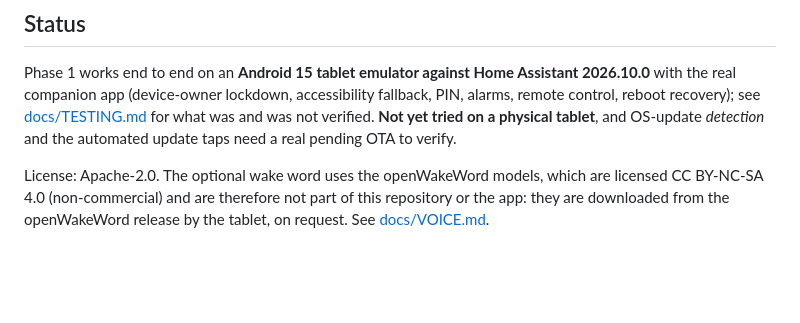
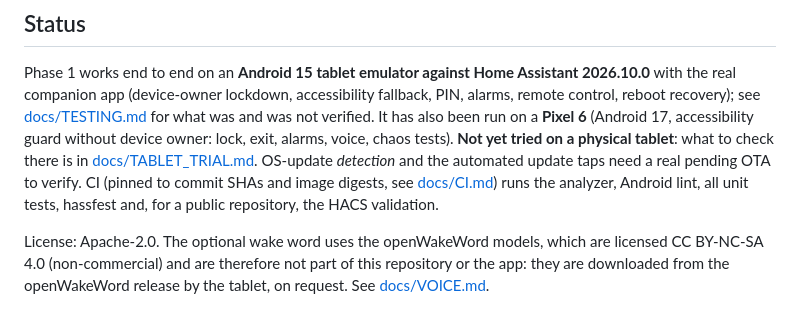
Before and after one commit to glassp/ha-sidecar, a Markdown page: README.md, the part around the change. GitHub-like rendering; blank space fills up the shorter version.

Commit message:
docs: tablet trial checklist (what only a real tablet can show), README pointers
Co-Authored-By: Claude Sonnet 5.5 <noreply@anthropic.com>

```diff
--- a/README.md
+++ b/README.md
@@ -157,7 +157,10 @@ companion app as the launcher.
 
 Phase 1 works end to end on an **Android 15 tablet emulator against Home Assistant 2026.10.0** with the real companion
 app (device-owner lockdown, accessibility fallback, PIN, alarms, remote control, reboot recovery); see
-[docs/TESTING.md](docs/TESTING.md) for what was and was not verified. **Not yet tried on a physical tablet**, and
-OS-update *detection* and the automated update taps need a real pending OTA to verify.
+[docs/TESTING.md](docs/TESTING.md) for what was and was not verified. It has also been run on a **Pixel 6** (Android 17, accessibility
+guard without device owner: lock, exit, alarms, voice, chaos tests). **Not yet tried on a physical tablet**: what to check there is
+in [docs/TABLET_TRIAL.md](docs/TABLET_TRIAL.md). OS-update *detection* and the automated update taps need a real pending OTA to
+verify. CI (pinned to commit SHAs and image digests, see [docs/CI.md](docs/CI.md)) runs the analyzer, Android lint, all unit tests,
+hassfest and, for a public repository, the HACS validation.
 
 License: Apache-2.0. The optional wake word uses the openWakeWord models, which are licensed CC BY-NC-SA 4.0 (non-commercial) and are therefore not part of this repository or the app: they are downloaded from the openWakeWord release by the tablet, on request. See [docs/VOICE.md](docs/VOICE.md).
```
Also changed, not shown: docs/TABLET_TRIAL.md (added, +71 -0 lines).
